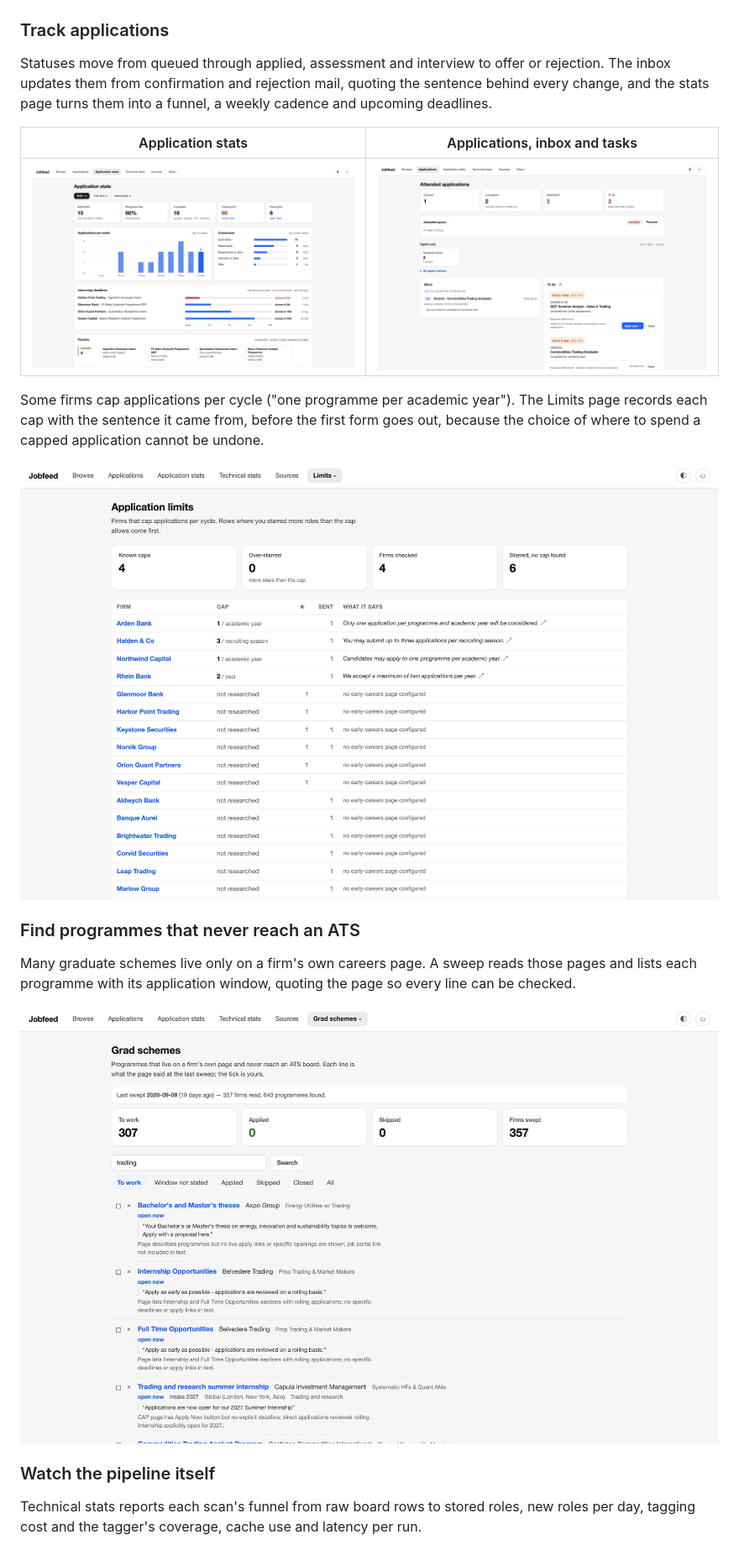
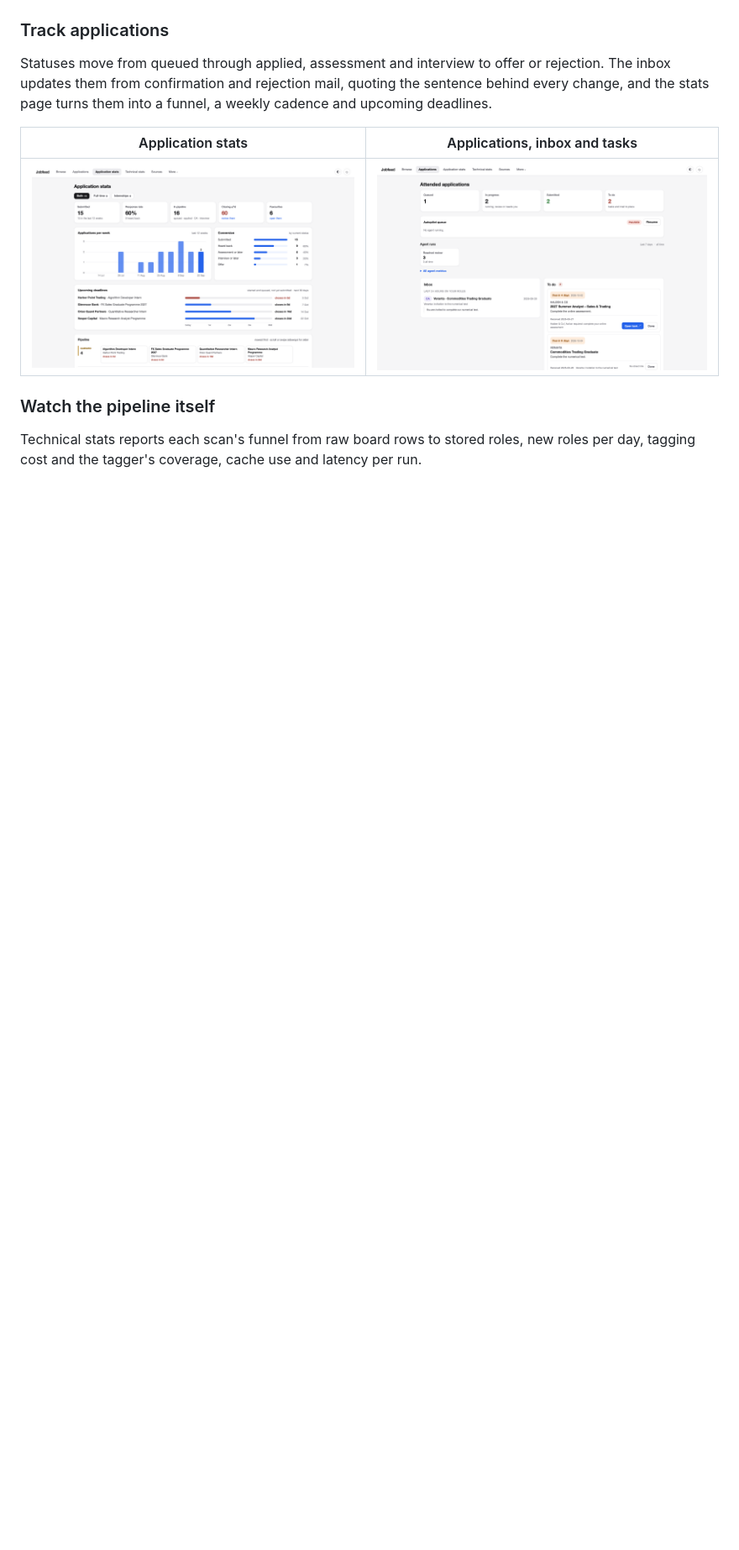
Before and after one commit to mcs0002/jobfeed, a Markdown page: README.md, the part around the change. Shown at 84% size. Rendered like a GitHub page; blank space fills up the shorter version.

Commit message:
Update README to remove application limits and schemes
Removed sections about application limits and graduate schemes from the README.

```diff
--- a/README.md
+++ b/README.md
@@ -45,20 +45,6 @@ a weekly cadence and upcoming deadlines.
 | --- | --- |
 | ![Application funnel, weekly cadence and deadlines](docs/screenshots/application-stats.png) | ![Attended applications, inbox and to-do list](docs/screenshots/applications.png) |
 
-Some firms cap applications per cycle ("one programme per academic year"). The
-Limits page records each cap with the sentence it came from, before the first
-form goes out, because the choice of where to spend a capped application cannot
-be undone.
-
-![Application limits per firm, each with its source sentence](docs/screenshots/limits.png)
-
-### Find programmes that never reach an ATS
-
-Many graduate schemes live only on a firm's own careers page. A sweep
-reads those pages and lists each programme with its application window, quoting
-the page so every line can be checked.
-
-![Graduate schemes found on firms' own pages](docs/screenshots/grad-schemes.png)
 
 ### Watch the pipeline itself
 
```
